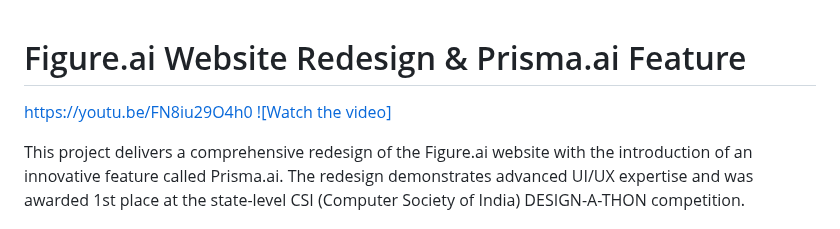
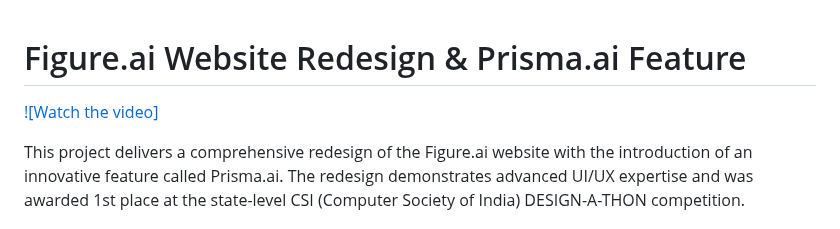
Before and after one commit to rshdhere/figure-ai, a Markdown page: README.md, the part around the change. Drawn GitHub-style.

```diff
--- a/README.md
+++ b/README.md
@@ -1,6 +1,5 @@
 # Figure.ai Website Redesign & Prisma.ai Feature
 
-https://youtu.be/FN8iu29O4h0
 [![Watch the video]](https://youtu.be/FN8iu29O4h0)
 
 
```
